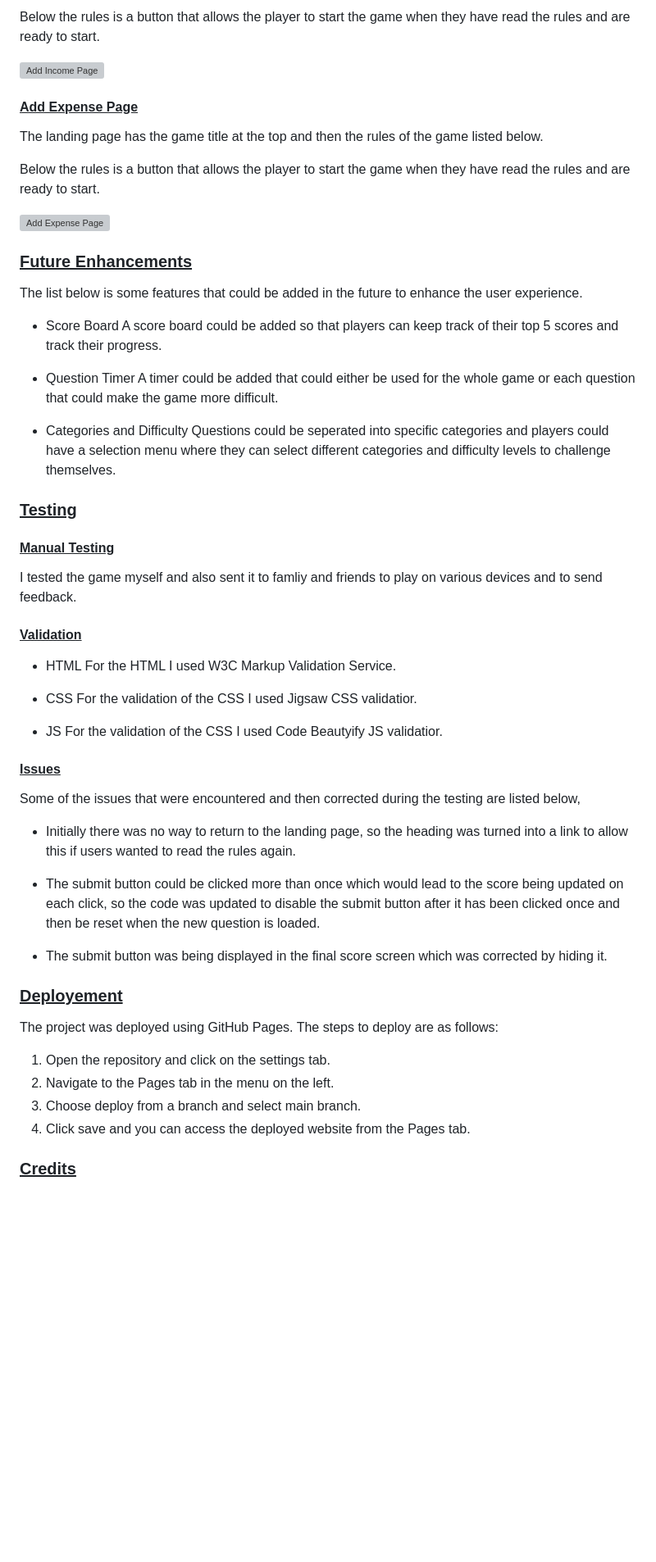
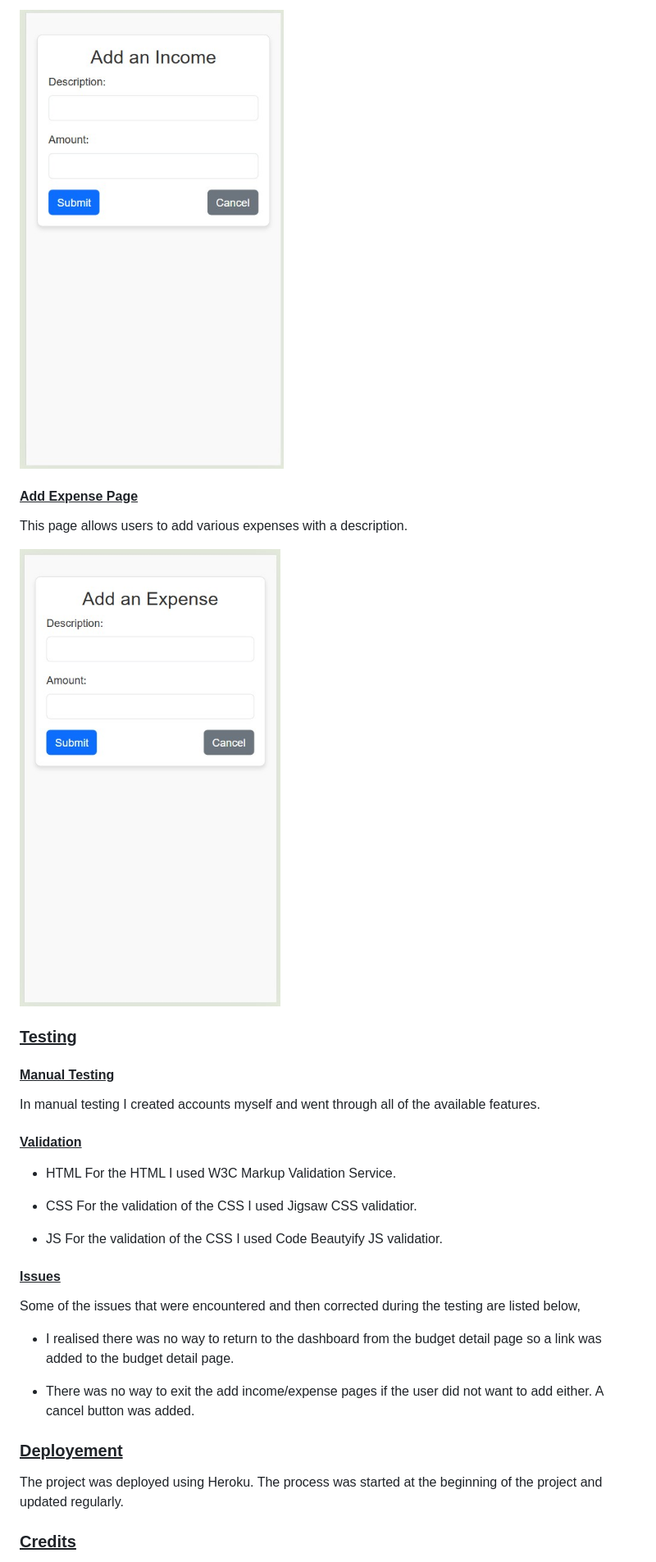
Before and after one commit to deanwraith24/finance-tracker, a Markdown page: README.md, the part around the change printed below. Shown: that part at 82% size. Drawn GitHub-style; blank space fills up the shorter version; grey boxes are pictures that could not be loaded.

```diff
--- a/README.md
+++ b/README.md
@@ -92,34 +90,17 @@ The landing page has the game title at the top and then the rules of the game li
 
-Below the rules is a button that allows the player to start the game when they have read the rules and are ready to start.
-
-![Add Income Page]()
+![Add Income Page](https://github.com/deanwraith24/finance-tracker/blob/main/assets/images/add_income.jpg)
 
 #### <u>Add Expense Page</u>
 
-The landing page has the game title at the top and then the rules of the game listed below.
+This page allows users to add various expenses with a description.
 
-Below the rules is a button that allows the player to start the game when they have read the rules and are ready to start.
-
-![Add Expense Page]()
-
-### <u>Future Enhancements</u>
-
-The list below is some features that could be added in the future to enhance the user experience.
-
-* Score Board
-A score board could be added so that players can keep track of their top 5 scores and track their progress.
-
-* Question Timer
-A timer could be added that could either be used for the whole game or each question that could make the game more difficult.
-
-* Categories and Difficulty
-Questions could be seperated into specific categories and players could have a selection menu where they can select different categories and difficulty levels to challenge themselves.
+![Add Expense Page](https://github.com/deanwraith24/finance-tracker/blob/main/assets/images/add_expense.jpg)
 
 ### <u>Testing</u>
 
 #### <u>Manual Testing</u>
 
-I tested the game myself and also sent it to famliy and friends to play on various devices and to send feedback.
+In manual testing I created accounts myself and went through all of the available features.
 
 #### <u>Validation</u>
  * HTML
@@ -135,20 +116,13 @@ I tested the game myself and also sent it to famliy and friends to play on vario
 
 Some of the issues that were encountered and then corrected during the testing are listed below,
 
-* Initially there was no way to return to the landing page, so the heading was turned into a link to allow this if users wanted to read the rules again.
+* I realised there was no way to return to the dashboard from the budget detail page so a link was added to the budget detail page.
 
-* The submit button could be clicked more than once which would lead to the score being updated on each click, so the code was updated to disable the submit button after it has been clicked once and then be reset when the new question is loaded.
-
-* The submit button was being displayed in the final score screen which was corrected by hiding it.
+* There was no way to exit the add income/expense pages if the user did not want to add either. A cancel button was added.
 
 ### <u>Deployement</u>
 
-The project was deployed using GitHub Pages. The steps to deploy are as follows:
-
- 1. Open the repository and click on the settings tab.
- 2. Navigate to the Pages tab in the menu on the left.
- 3. Choose deploy from a branch and select main branch.
- 4. Click save and you can access the deployed website from the Pages tab.
+The project was deployed using Heroku. The process was started at the beginning of the project and updated regularly.
 
 ### <u>Credits</u>
 
```
Also changed, not shown: other parts of README.md (+25 -29 lines).
